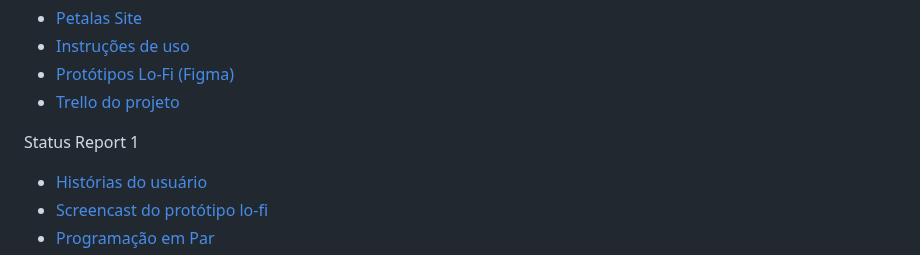
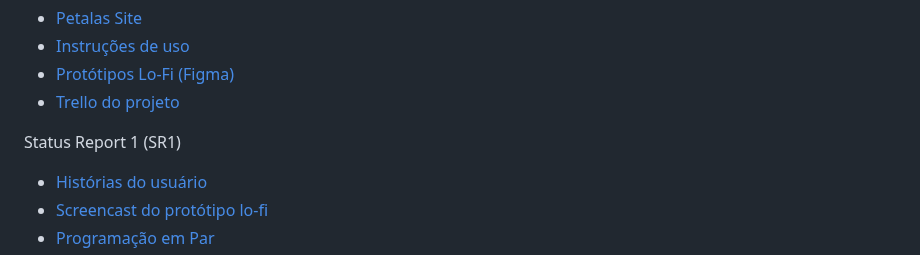
Before and after one commit to joaovfittipaldi/Petalas, a Markdown page: README.md, the part around the change. Rendered like a GitHub page.

```diff
--- a/README.md
+++ b/README.md
@@ -58,7 +58,7 @@
   </li>
 </ul>
 
-<p>Status Report 1</p>
+<p>Status Report 1 (SR1)</p>
 <ul>
   <li>
     <a
```
